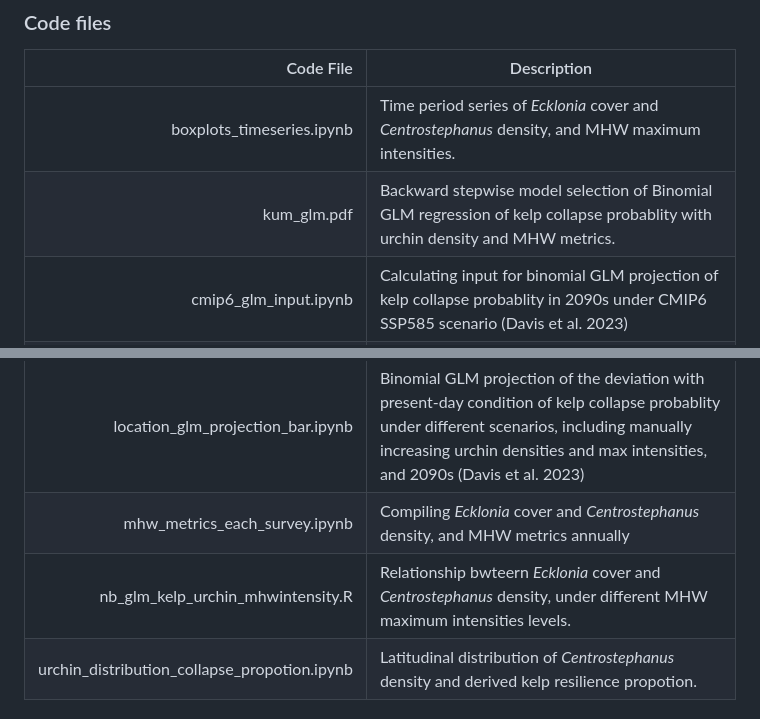
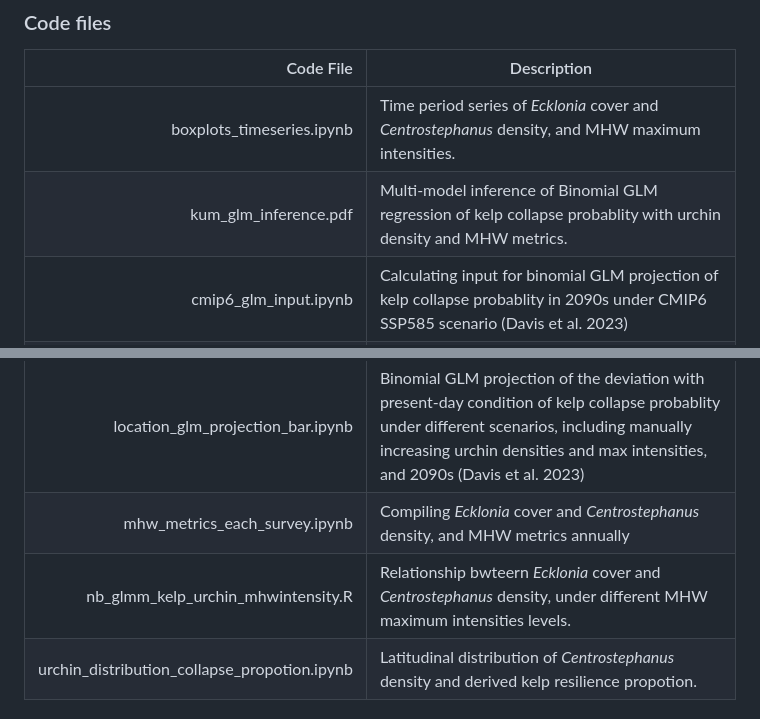
Before and after one commit to jiaxins1028/Compound-impacts-of-sea-urchin-grazing-and-MHWs-on-kelp, a Markdown page: README.md, 2 parts joined by grey strips. Drawn GitHub-style.

```diff
--- a/README.md
+++ b/README.md
@@ -23,12 +23,12 @@ Due to their size, some raw datasets must be accessed directly from the provider
 | Code File | Description |
 |-----:|---------------|
 | boxplots_timeseries.ipynb | Time period series of *Ecklonia* cover and *Centrostephanus* density, and MHW maximum intensities. |
-| kum_glm.pdf | Backward stepwise model selection of Binomial GLM regression of kelp collapse probablity with urchin density and MHW metrics. |
+| kum_glm_inference.pdf | Multi-model inference of Binomial GLM regression of kelp collapse probablity with urchin density and MHW metrics. |
 | cmip6_glm_input.ipynb | Calculating input for binomial GLM projection of kelp collapse probablity in 2090s under CMIP6 SSP585 scenario (Davis et al. 2023) |
 | compute_cmip6_index.py | Compute area-average CMIP6 historical + future SST timeseries for case study regions |
 | location_glm_projection_bar.ipynb | Binomial GLM projection of the deviation with present-day condition of kelp collapse probablity under different scenarios, including manually increasing urchin densities and max intensities, and 2090s (Davis et al. 2023) |
 | mhw_metrics_each_survey.ipynb | Compiling *Ecklonia* cover and *Centrostephanus* density, and MHW metrics annually |
-| nb_glm_kelp_urchin_mhwintensity.R | Relationship bwteern *Ecklonia* cover and *Centrostephanus* density, under different MHW maximum intensities levels. |
+| nb_glmm_kelp_urchin_mhwintensity.R | Relationship bwteern *Ecklonia* cover and *Centrostephanus* density, under different MHW maximum intensities levels. |
 | urchin_distribution_collapse_propotion.ipynb | Latitudinal distribution of *Centrostephanus* density and derived kelp resilience propotion. |
 
 # References
```
